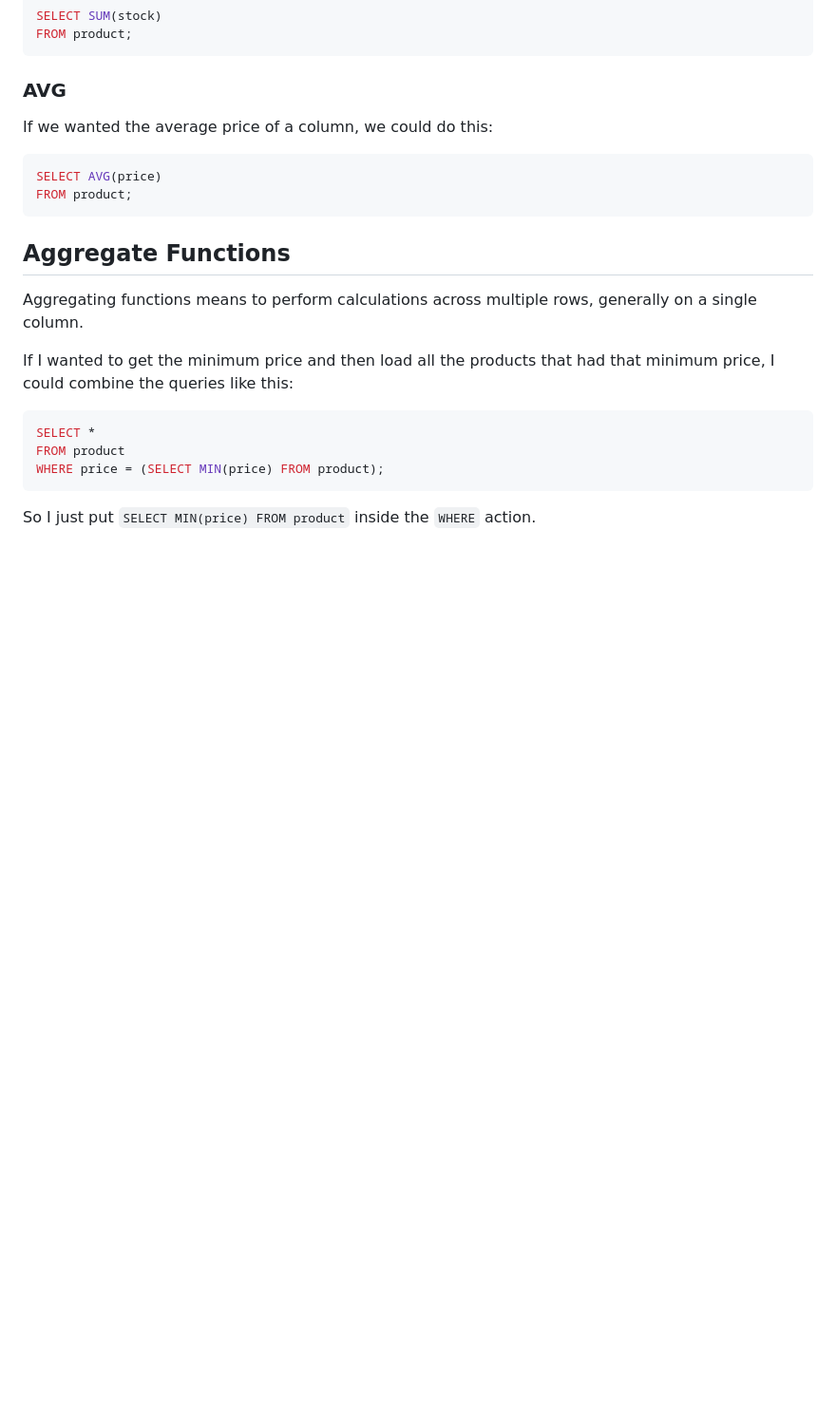
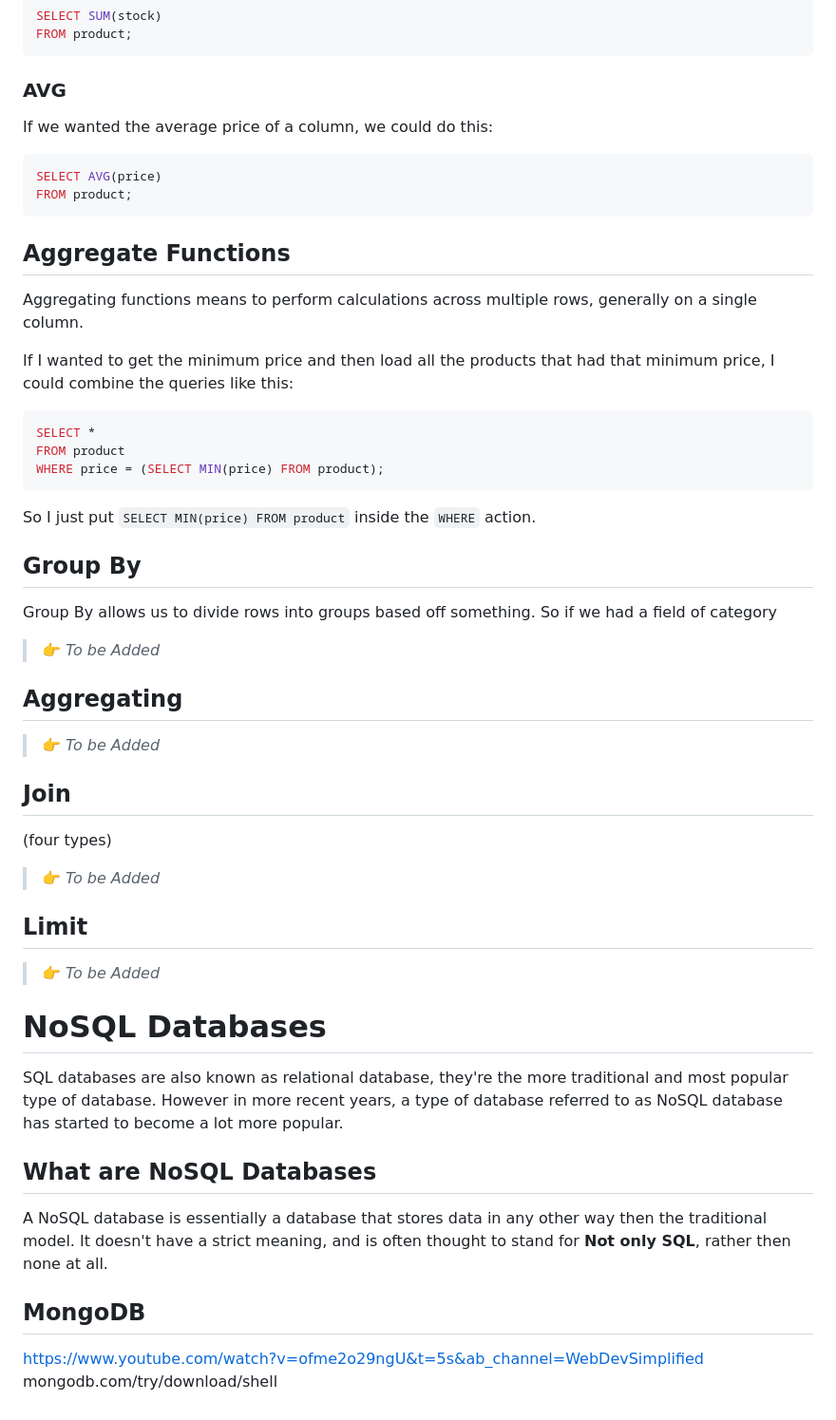
Before and after one commit to theLadEli/my-full-stack-journey, a Markdown page: SQL/ReadMe.md, the part around one of its changes. Shown at 95% size. Rendered like a GitHub page; blank space fills up the shorter version.

Commit message:
Continued SQL documentation

````diff
--- a/SQL/ReadMe.md
+++ b/SQL/ReadMe.md
@@ -262,3 +271,27 @@ FROM product
 WHERE price = (SELECT MIN(price) FROM product);
 ```
 So I just put `SELECT MIN(price) FROM product` inside the `WHERE` action.
+
+## Group By
+Group By allows us to divide rows into groups based off something. So if we had a field of category
+> 👉 *To be Added*
+
+## Aggregating
+> 👉 *To be Added*
+
+## Join
+(four types)
+> 👉 *To be Added*
+
+## Limit
+> 👉 *To be Added*
+
+# NoSQL Databases
+SQL databases are also known as relational database, they're the more traditional and most popular type of database. However in more recent years, a type of database referred to as NoSQL database has started to become a lot more popular.
+
+## What are NoSQL Databases
+A NoSQL database is essentially a database that stores data in any other way then the traditional model. It doesn't have a strict meaning, and is often thought to stand for **Not only SQL**, rather then none at all.
+
+## MongoDB
+https://www.youtube.com/watch?v=ofme2o29ngU&t=5s&ab_channel=WebDevSimplified
+mongodb.com/try/download/shell
````
Also changed, not shown: other parts of SQL/ReadMe.md (+9 -0 lines).
